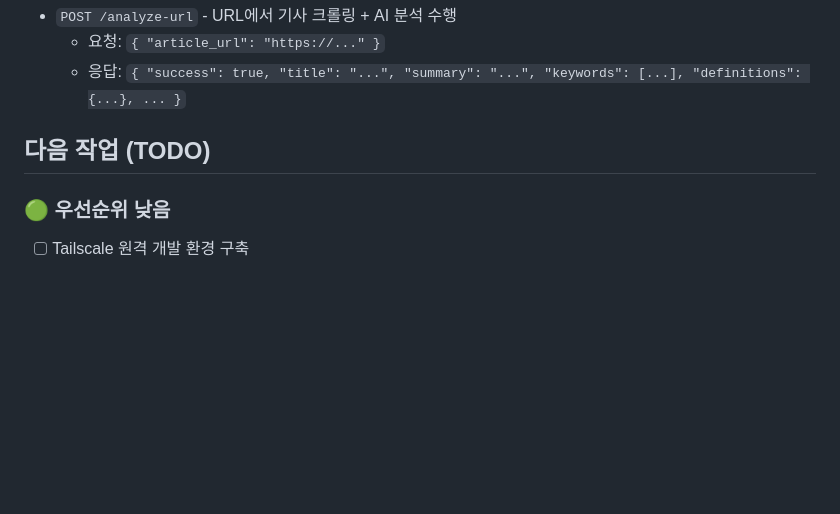
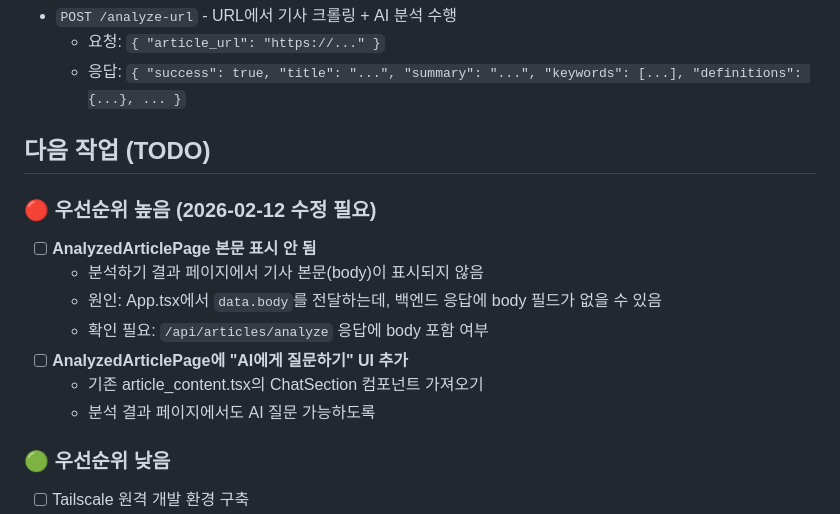
Before and after one commit to Hyo-chang/ai-article-web, a Markdown page: CLAUDE.md, the part around the change. Rendered like a GitHub page; blank space fills up the shorter version.

Commit message:
docs: 분석 결과 페이지 TODO 추가
- 본문 표시 안 되는 이슈
- AI에게 질문하기 UI 누락 이슈

Co-Authored-By: Claude Opus 4.5 <noreply@anthropic.com>

```diff
--- a/CLAUDE.md
+++ b/CLAUDE.md
@@ -466,6 +466,15 @@ private Integer getCurrentUserId() {
 
 ## 다음 작업 (TODO)
 
+### 🔴 우선순위 높음 (2026-02-12 수정 필요)
+- [ ] **AnalyzedArticlePage 본문 표시 안 됨**
+  - 분석하기 결과 페이지에서 기사 본문(body)이 표시되지 않음
+  - 원인: App.tsx에서 `data.body`를 전달하는데, 백엔드 응답에 body 필드가 없을 수 있음
+  - 확인 필요: `/api/articles/analyze` 응답에 body 포함 여부
+- [ ] **AnalyzedArticlePage에 "AI에게 질문하기" UI 추가**
+  - 기존 article_content.tsx의 ChatSection 컴포넌트 가져오기
+  - 분석 결과 페이지에서도 AI 질문 가능하도록
+
 ### 🟢 우선순위 낮음
 - [ ] Tailscale 원격 개발 환경 구축
 - [ ] **Google AdSense 적용**
```
